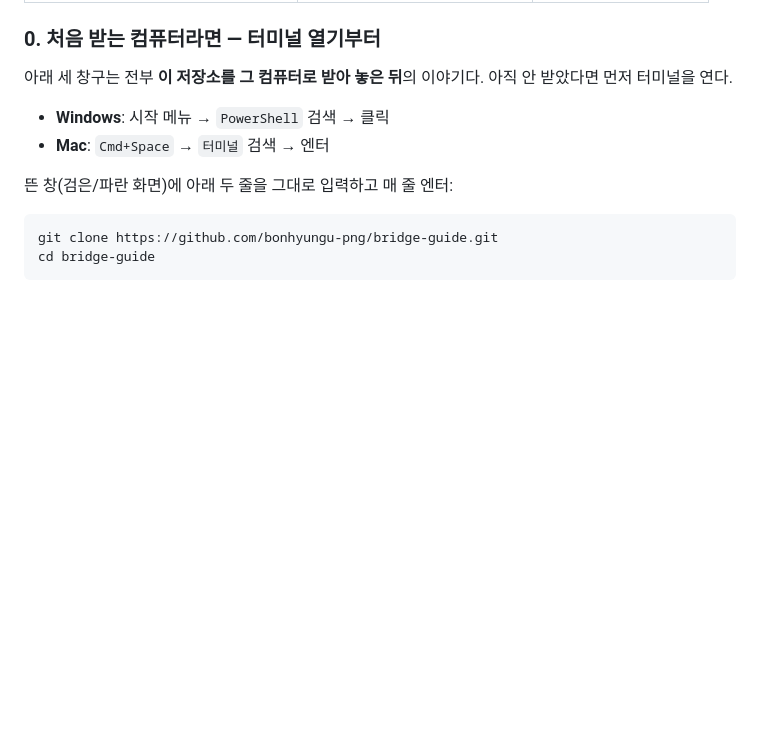
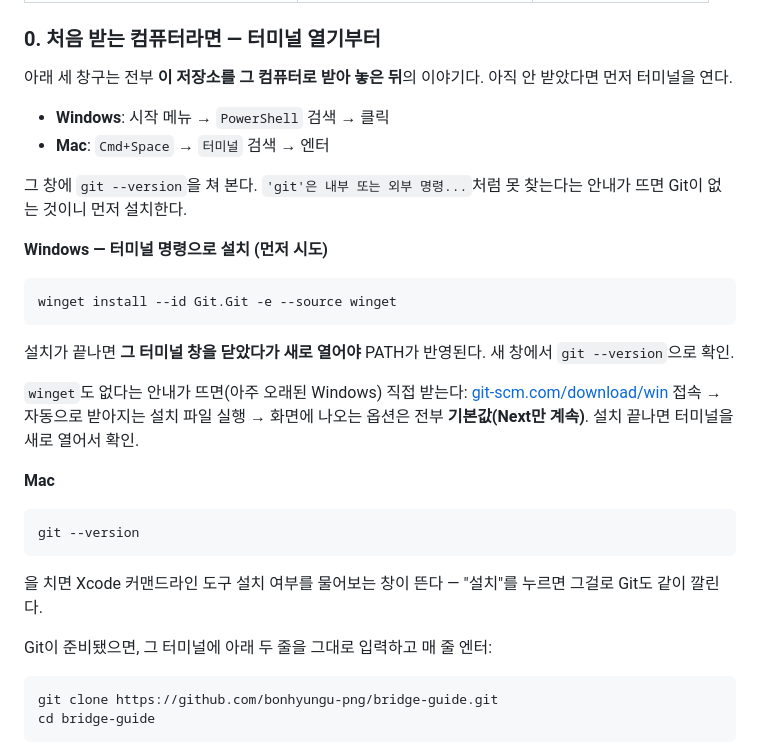
Before and after one commit to bonhyungu-png/bridge-guide, a Markdown page: README.md, the part around the change. GitHub-like rendering; blank space fills up the shorter version.

Commit message:
README에 Git 설치 방법을 추가한다
git clone부터 안내했는데, 정작 그 컴퓨터에 Git이 없으면 첫 줄부터 막힌다
('git'은 내부 또는 외부 명령이 아닙니다). winget 한 줄 설치를 먼저 안내하고,
안 되는 경우를 위해 공식 설치 파일 링크도 같이 뒀다.

Co-Authored-By: Claude Sonnet 5 <noreply@anthropic.com>

````diff
--- a/README.md
+++ b/README.md
@@ -43,7 +43,32 @@
 - **Windows**: 시작 메뉴 → `PowerShell` 검색 → 클릭
 - **Mac**: `Cmd+Space` → `터미널` 검색 → 엔터
 
-뜬 창(검은/파란 화면)에 아래 두 줄을 그대로 입력하고 매 줄 엔터:
+그 창에 `git --version`을 쳐 본다. `'git'은 내부 또는 외부 명령...`처럼
+못 찾는다는 안내가 뜨면 Git이 없는 것이니 먼저 설치한다.
+
+**Windows — 터미널 명령으로 설치 (먼저 시도)**
+
+```bash
+winget install --id Git.Git -e --source winget
+```
+
+설치가 끝나면 **그 터미널 창을 닫았다가 새로 열어야** PATH가 반영된다.
+새 창에서 `git --version`으로 확인.
+
+`winget`도 없다는 안내가 뜨면(아주 오래된 Windows) 직접 받는다:
+[git-scm.com/download/win](https://git-scm.com/download/win) 접속 →
+자동으로 받아지는 설치 파일 실행 → 화면에 나오는 옵션은 전부
+**기본값(Next만 계속)**. 설치 끝나면 터미널을 새로 열어서 확인.
+
+**Mac**
+
+```bash
+git --version
+```
+을 치면 Xcode 커맨드라인 도구 설치 여부를 물어보는 창이 뜬다 —
+"설치"를 누르면 그걸로 Git도 같이 깔린다.
+
+Git이 준비됐으면, 그 터미널에 아래 두 줄을 그대로 입력하고 매 줄 엔터:
 
 ```bash
 git clone https://github.com/bonhyungu-png/bridge-guide.git
````
